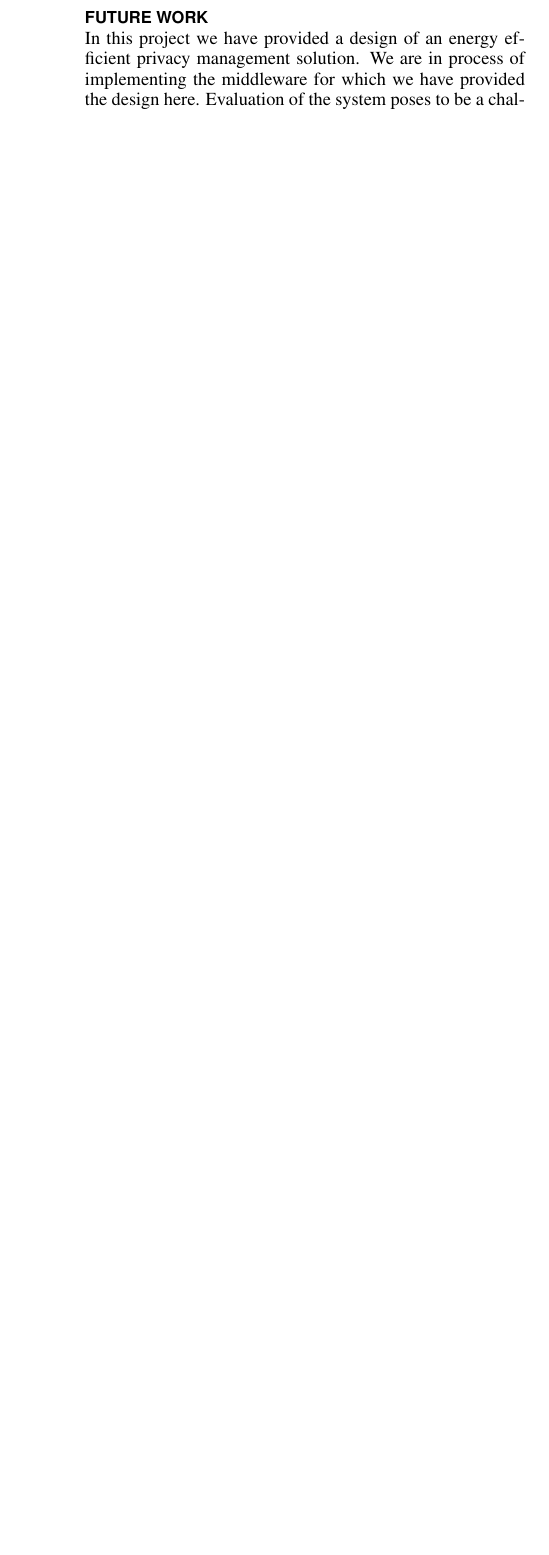
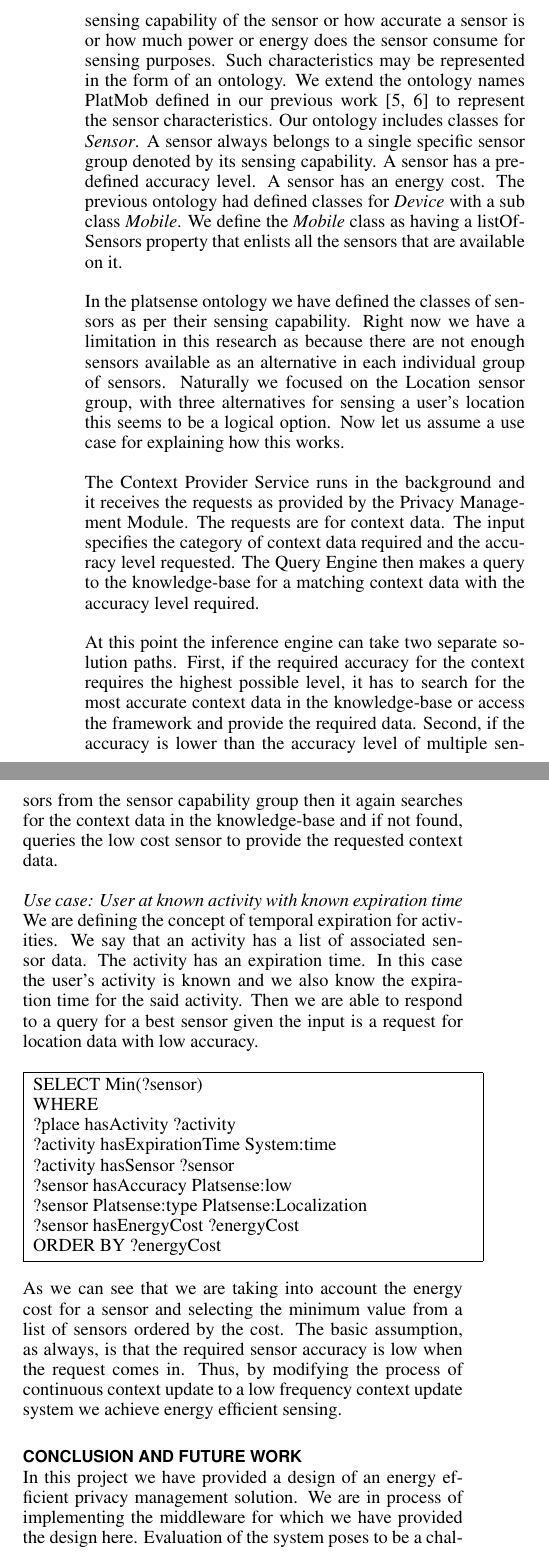
Before and after one commit to primalpop/Platsense, a LaTeX document (final_report.tex, which reads ubicomp2013.cls): part of one column of page 5 of 7 before the commit and two parts of the columns of page 5 of 8 after it, the two joined at a grey line, cut at the place of the change, the shorter picture padded with empty space. Compiled offline with pdfLaTeX.

Commit message:
Report done - up for review!
Report done - up for review!

```diff
--- a/final_report.tex
+++ b/final_report.tex
@@ -137,4 +116,3 @@ The energy model data was incorporated into our extension of the place ontology
 
 The other aspect of location sensors that we studied in our work was of location accuracy with respect to a baseline. We observed that although Wi-Fi consumed relatively low energy. It showed fairly accurate location results, given the assumption that we were able to connect to a Wi-Fi location and even if we are connected the Wi-Fi access point has been updated to the Wi-Fi hotspot databases. Network localization on other hand were highly inaccurate and unstable. The high energy cost associated with the network can be attributed to 3G data transmission energy cost. Figure \ref{fig:accuracy} shows the distance predicted, from the absolute location provided by GPS, for Wi-Fi and Network.
 
-\section{Conclusions}
@@ -141,2 +122,6 @@ The other aspect of location sensors that we studied in our work was of location
 
-\section{Future Work}
+In this solution we gather and store the latest context data sensed from various sensors on the phone, in a knowledge-base using the Context Provisioning Modules. This rich context data is classified into five sensing groups at present. Current Android documentation broadly defines three categories of sensors i.e. Motion, Environmental and Position. We have included the fourth and fifth categories of sensed context data named localizaion provided by the location sensors i.e. GPS, Wi-Fi and Cellular Network and Audio/Visual sensors.
+
+A sensor can be characterized by properties like what is the sensing capability of the sensor or how accurate a sensor is or how much power or energy does the sensor consume for sensing purposes. Such characteristics may be represented in the form of an ontology. We extend the ontology names PlatMob defined in our previous work \cite{ghosh2012ms,ghosh2012privacy} to represent the sensor characteristics. Our ontology includes classes for {\em Sensor}. A sensor always belongs to a single specific sensor group denoted by its sensing capability. A sensor has a predefined accuracy level. A sensor has an energy cost. The previous ontology had defined classes for {\em Device} with a sub class {\em Mobile}. We define the {\em Mobile} class as having a listOfSensors property that enlists all the sensors that are available on it.
+
+In the platsense ontology we have defined the classes of sensors as per their sensing capability. Right now we have a limitation in this research as because there are not enough sensors available as an alternative in each individual group of sensors. Naturally we focused on the Location sensor group, with three alternatives for sensing a user's location this seems to be a logical option. Now let us assume a use case for explaining how this works.
@@ -143,3 +133,32 @@ The other aspect of location sensors that we studied in our work was of location
+\label{fig:ontology}
+\end{figure*}
+
+The Context Provider Service runs in the background and it receives the requests as provided by the Privacy Management Module. The requests are for context data. The input specifies the category of context data required and the accuracy level requested. The Query Engine then makes a query to the knowledge-base for a matching context data with the accuracy level required.
+
+At this point the inference engine can take two separate solution paths. First, if the required accuracy for the context requires the highest possible level, it has to search for the most accurate context data in the knowledge-base or access the framework and provide the required data. Second, if the accuracy is lower than the accuracy level of multiple sensors from the sensor capability group then it again searches for the context data in the knowledge-base and if not found, queries the low cost sensor to provide the requested context data.
+
+{\em Use case: User at known activity with known expiration time}
+We are defining the concept of temporal expiration for activities. We say that an activity has a list of associated sensor data. The activity has an expiration time. In this case the user's activity is known and we also know the expiration time for the said activity. Then we are able to respond to a query for a best sensor given the input is a request for location data with low accuracy.
+
+\fbox{
+\parbox{\columnwidth}
+{
+\\
+SELECT Min(?sensor)\\
+WHERE\\
+?place hasActivity ?activity\\
+?activity hasExpirationTime System:time\\
+?activity hasSensor ?sensor\\
+?sensor hasAccuracy Platsense:low\\
+?sensor Platsense:type Platsense:Localization\\
+?sensor hasEnergyCost ?energyCost\\
+ORDER BY ?energyCost
+}
+}
+
+As we can see that we are taking into account the energy cost for a sensor and selecting the minimum value from a list of sensors ordered by the cost. The basic assumption, as always, is that the required sensor accuracy is low when the request comes in. Thus, by modifying the process of continuous context update to a low frequency context update system we achieve energy efficient sensing.
+
+\section{Conclusion and Future Work}
 
 In this project we have provided a design of an energy efficient privacy management solution. We are in process of implementing the middleware for which we have provided the design here. Evaluation of the system poses to be a challenge. We plan to implement two separate systems with and without the context manager middleware and compare and contrast the results to evaluate our system for various privacy manager use cases.
 
--- a/ubicomp2013.cls
+++ b/ubicomp2013.cls
@@ -1513,7 +1513,7 @@ copies are not made or distributed for profit or commercial advantage and
 that copies bear this notice and the full citation on the first page. To
 copy otherwise, or republish, to post on servers or to redistribute to
 lists, requires prior specific permission and/or a fee.\\
-{\confname{UbiComp '13}}, Sep 8-Sep 12, 2013,  Zurich, Switzerland.\\
-Copyright 2013 ACM 978-1-4503-1770-2/13/09...\$10.00.}
+{\confname{UMBC Semantic Web Class Spring '13}}, Baltimore, MD, USA.\\
+Copyright 2013 UMBC.}
 
 % End of ubicomp2012.cls
```
Also changed, not shown: ontology.png (added), final_report.tex (56 more changed lines), 4 other files.
